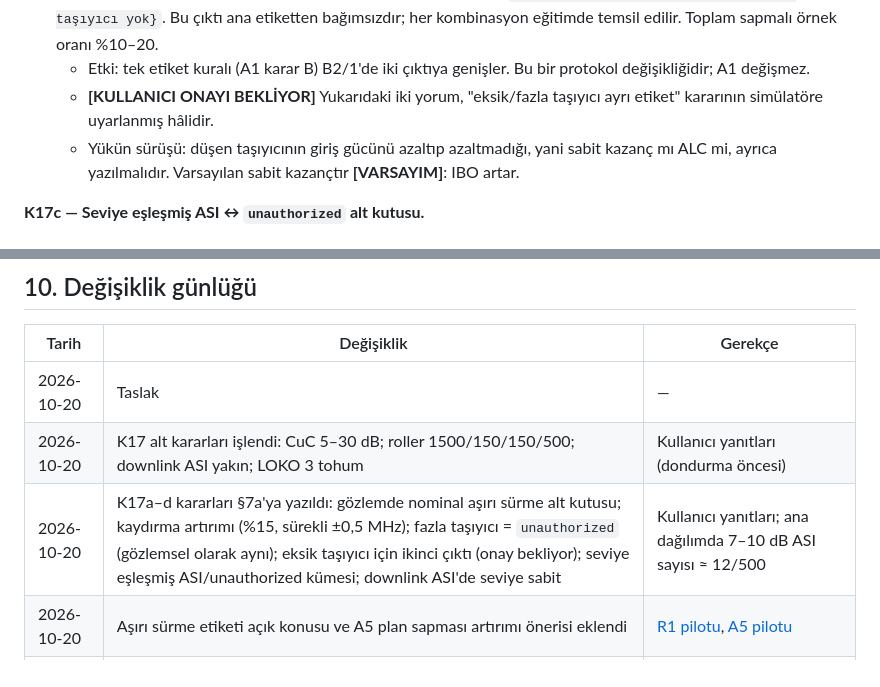
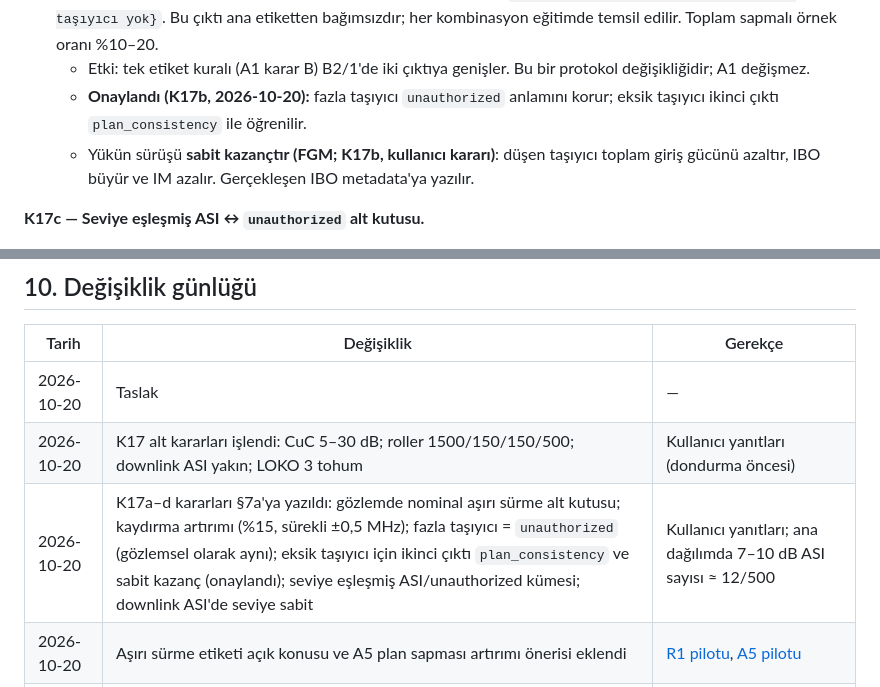
Before and after one commit to mythril33/Payload-Aware-Open-Set-Interference-Recognition-for-GEO-Transponders, a Markdown page: docs/plan/P18_b2_protocol.md, 2 parts joined by grey strips. GitHub-like rendering.

Commit message:
Record confirmed plan-deviation handling (K17b) in P18
The user confirmed: an unplanned carrier keeps unauthorized semantics,
a planned but absent carrier is learned by a second plan_consistency
output, and carrier dropout is modelled with fixed transponder gain.

Co-Authored-By: Claude Opus 5.5 <noreply@anthropic.com>
Claude-Session: https://claude.ai/code/session_015ir7xdrTCHvt6wqdFADaY6

```diff
--- a/docs/plan/P18_b2_protocol.md
+++ b/docs/plan/P18_b2_protocol.md
@@ -166,10 +166,10 @@ Bu bölüm sonuçlardan **önce** yazıldı. Dilim sınırları test sonuçları
   eğitimde temsil edilir. Toplam sapmalı örnek oranı %10–20.
   - Etki: tek etiket kuralı (A1 karar B) B2/1'de iki çıktıya genişler. Bu bir protokol değişikliğidir;
     A1 değişmez.
-  - **[KULLANICI ONAYI BEKLİYOR]** Yukarıdaki iki yorum, "eksik/fazla taşıyıcı ayrı etiket" kararının
-    simülatöre uyarlanmış hâlidir.
-  - Yükün sürüşü: düşen taşıyıcının giriş gücünü azaltıp azaltmadığı, yani sabit kazanç mı ALC mi, ayrıca
-    yazılmalıdır. Varsayılan sabit kazançtır **[VARSAYIM]**: IBO artar.
+  - **Onaylandı (K17b, 2026-10-20):** fazla taşıyıcı `unauthorized` anlamını korur; eksik taşıyıcı ikinci
+    çıktı `plan_consistency` ile öğrenilir.
+  - Yükün sürüşü **sabit kazançtır (FGM; K17b, kullanıcı kararı)**: düşen taşıyıcı toplam giriş gücünü
+    azaltır, IBO büyür ve IM azalır. Gerçekleşen IBO metadata'ya yazılır.
 
 **K17c — Seviye eşleşmiş ASI ↔ `unauthorized` alt kutusu.**
 - **Dilimler:** C/I_psd 7–10 dB ana dilim; 4–7 ve 10–13 dB komşu dilimler. Hepsi sonuçtan önce sabit.
@@ -235,6 +235,6 @@ Veri, eğitim bütçesi, eşik seçimi ve tohum protokolü bütün ablasyonlarda
 |---|---|---|
 | 2026-10-20 | Taslak | — |
 | 2026-10-20 | K17 alt kararları işlendi: CuC 5–30 dB; roller 1500/150/150/500; downlink ASI yakın; LOKO 3 tohum | Kullanıcı yanıtları (dondurma öncesi) |
-| 2026-10-20 | K17a–d kararları §7a'ya yazıldı: gözlemde nominal aşırı sürme alt kutusu; kaydırma artırımı (%15, sürekli ±0,5 MHz); fazla taşıyıcı = `unauthorized` (gözlemsel olarak aynı); eksik taşıyıcı için ikinci çıktı (onay bekliyor); seviye eşleşmiş ASI/unauthorized kümesi; downlink ASI'de seviye sabit | Kullanıcı yanıtları; ana dağılımda 7–10 dB ASI sayısı ≈ 12/500 |
+| 2026-10-20 | K17a–d kararları §7a'ya yazıldı: gözlemde nominal aşırı sürme alt kutusu; kaydırma artırımı (%15, sürekli ±0,5 MHz); fazla taşıyıcı = `unauthorized` (gözlemsel olarak aynı); eksik taşıyıcı için ikinci çıktı `plan_consistency` ve sabit kazanç (onaylandı); seviye eşleşmiş ASI/unauthorized kümesi; downlink ASI'de seviye sabit | Kullanıcı yanıtları; ana dağılımda 7–10 dB ASI sayısı ≈ 12/500 |
 | 2026-10-20 | Aşırı sürme etiketi açık konusu ve A5 plan sapması artırımı önerisi eklendi | [R1 pilotu](../results/r1_pilot.md), [A5 pilotu](../results/plan_shortcut_pilot.md) |
 | 2026-10-20 | `adjacent_satellite` parametreleri kaynaklı geometriyle değiştirildi (eski: örtüşme %20–80, PSD −15…−3 dB [VARSAYIM]) | ITU-R S.1428-1/S.580-6/S.465-6, FCC iki derece, ITU BR uplink C/I yöntemi; [ASI ölçümü](../results/asi_visibility.md) |
```
Also changed, not shown: docs/plan/DURUM.md (+1 -1 lines).
